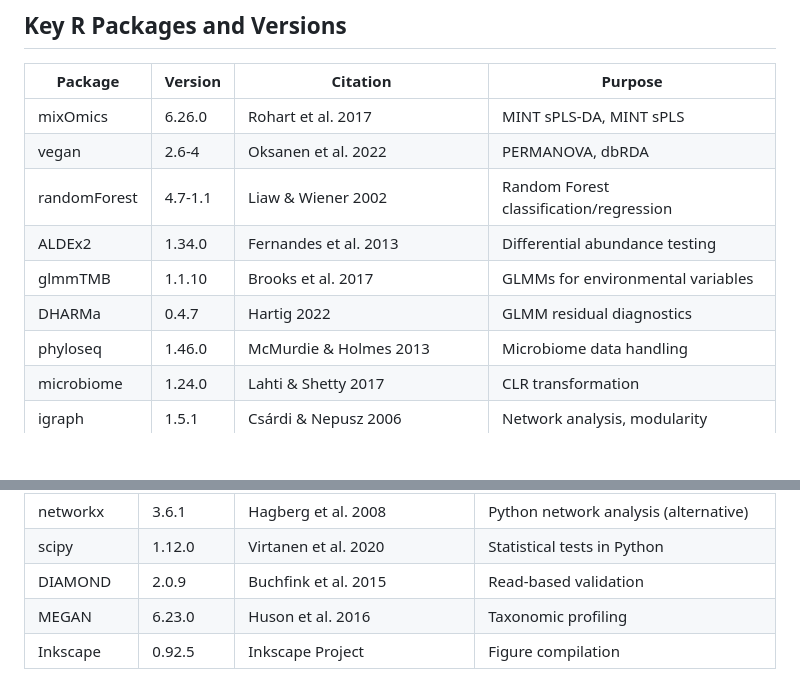
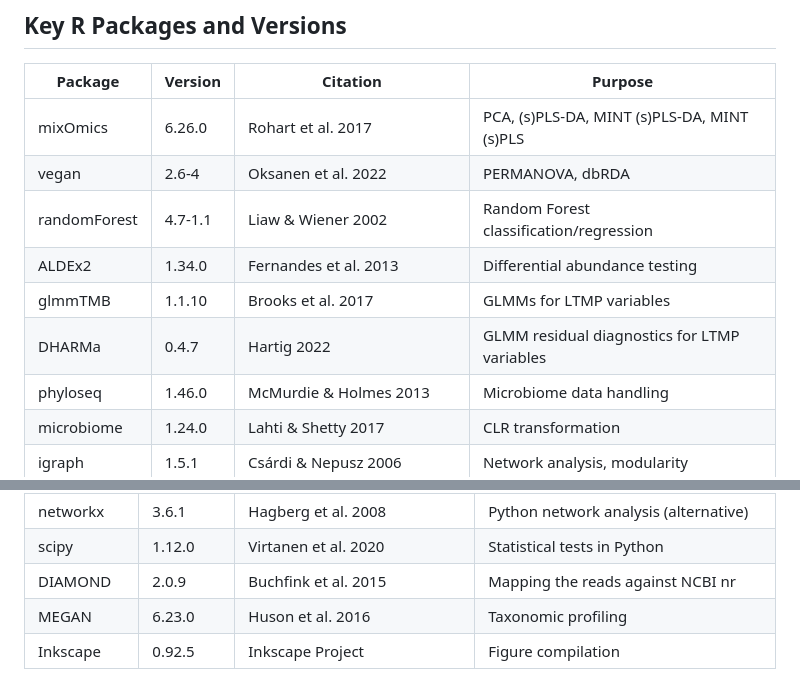
Before and after one commit to mterzin/fishy_microbes, a Markdown page: README.md, 2 parts joined by grey strips. GitHub-like rendering; blank space fills up the shorter version.

Commit message:
Clarify purposes of mixOmics and glmmTMB packages
Updated package purposes in the Key R Packages and Versions section of README.md.

```diff
--- a/README.md
+++ b/README.md
@@ -186,12 +186,12 @@ A custom-made Python script implements co-occurrence network analysis to compare
 ## Key R Packages and Versions
 | Package | Version | Citation | Purpose |
 |---------|---------|----------|---------|
-| mixOmics | 6.26.0 | Rohart et al. 2017 | MINT sPLS-DA, MINT sPLS |
+| mixOmics | 6.26.0 | Rohart et al. 2017 | PCA, (s)PLS-DA, MINT (s)PLS-DA, MINT (s)PLS |
 | vegan | 2.6-4 | Oksanen et al. 2022 | PERMANOVA, dbRDA |
 | randomForest | 4.7-1.1 | Liaw & Wiener 2002 | Random Forest classification/regression |
 | ALDEx2 | 1.34.0 | Fernandes et al. 2013 | Differential abundance testing |
-| glmmTMB | 1.1.10 | Brooks et al. 2017 | GLMMs for environmental variables |
-| DHARMa | 0.4.7 | Hartig 2022 | GLMM residual diagnostics |
+| glmmTMB | 1.1.10 | Brooks et al. 2017 | GLMMs for LTMP variables |
+| DHARMa | 0.4.7 | Hartig 2022 | GLMM residual diagnostics for LTMP variables |
 | phyloseq | 1.46.0 | McMurdie & Holmes 2013 | Microbiome data handling |
 | microbiome | 1.24.0 | Lahti & Shetty 2017 | CLR transformation |
 | igraph | 1.5.1 | Csárdi & Nepusz 2006 | Network analysis, modularity |
@@ -220,7 +220,7 @@ A custom-made Python script implements co-occurrence network analysis to compare
 | Python | 3.12 | Python Core Team | Modularity analysis scripting |
 | networkx | 3.6.1 | Hagberg et al. 2008 | Python network analysis (alternative) |
 | scipy | 1.12.0 | Virtanen et al. 2020 | Statistical tests in Python |
-| DIAMOND | 2.0.9 | Buchfink et al. 2015 | Read-based validation |
+| DIAMOND | 2.0.9 | Buchfink et al. 2015 | Mapping the reads against NCBI nr |
 | MEGAN | 6.23.0 | Huson et al. 2016 | Taxonomic profiling |
 | Inkscape | 0.92.5 | Inkscape Project | Figure compilation |
 Full session details available in `sessionInfo.txt`.
```
Also changed, not shown: other parts of README.md (+1 -0 lines).
